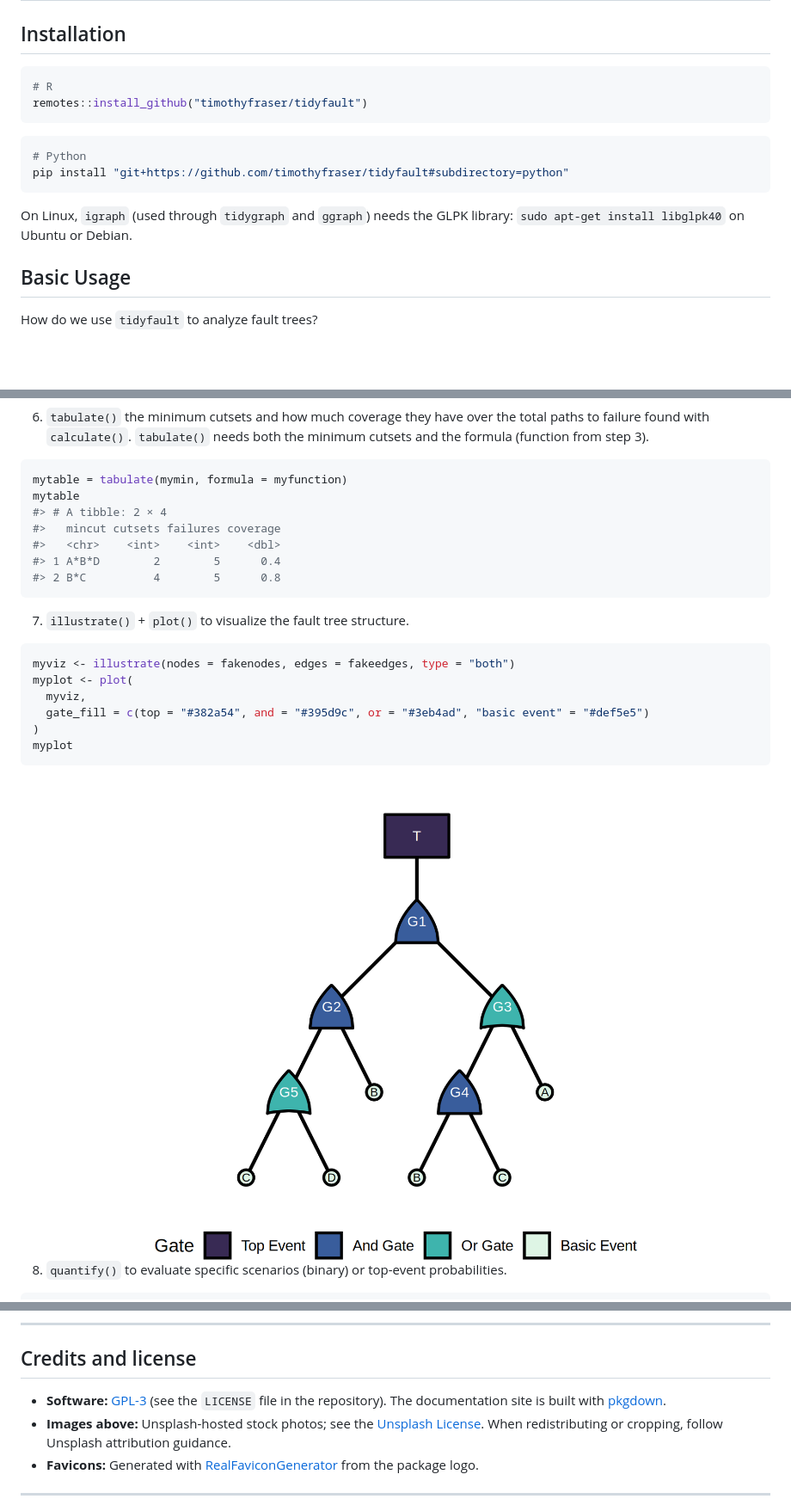
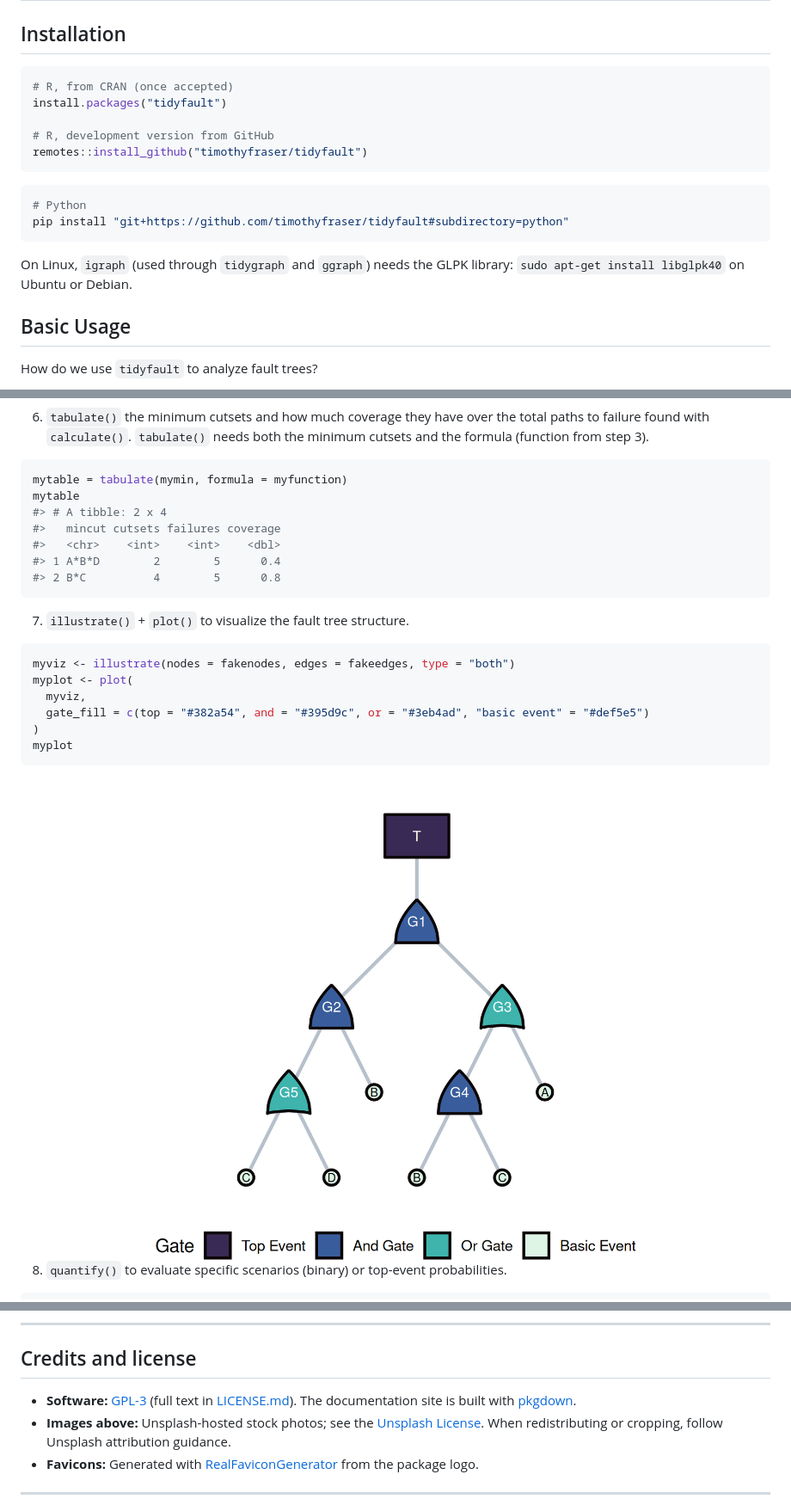
Before and after one commit to timothyfraser/tidyfault, a Markdown page: README.md, 3 parts joined by grey strips. Shown at 86% size. Drawn GitHub-style; pictures changed too: man/figures/README-visualize-1.png; blank space fills up the shorter version.

````diff
--- a/README.md
+++ b/README.md
@@ -64,18 +64,21 @@ License](https://unsplash.com/license).
 
 ## Installation
 
-```r
-# R
+``` r
+# R, from CRAN (once accepted)
+install.packages("tidyfault")
+
+# R, development version from GitHub
 remotes::install_github("timothyfraser/tidyfault")
 ```
 
-```sh
+``` sh
 # Python
 pip install "git+https://github.com/timothyfraser/tidyfault#subdirectory=python"
 ```
 
-On Linux, `igraph` (used through `tidygraph` and `ggraph`) needs the GLPK
-library: `sudo apt-get install libglpk40` on Ubuntu or Debian.
+On Linux, `igraph` (used through `tidygraph` and `ggraph`) needs the
+GLPK library: `sudo apt-get install libglpk40` on Ubuntu or Debian.
 
 ## Basic Usage
 
@@ -175,7 +178,7 @@ mymin
 ``` r
 mytable = tabulate(mymin, formula = myfunction)
 mytable
-#> # A tibble: 2 × 4
+#> # A tibble: 2 x 4
 #>   mincut cutsets failures coverage
 #>   <chr>    <int>    <int>    <dbl>
 #> 1 A*B*D        2        5      0.4
@@ -231,9 +234,11 @@ mytable = mygates %>%
 
 ## Credits and license
 
-- **Software:** [GPL-3](https://www.gnu.org/licenses/gpl-3.0.html) (see
-  the `LICENSE` file in the repository). The documentation site is built
-  with [pkgdown](https://pkgdown.r-lib.org/).
+- **Software:** [GPL-3](https://www.gnu.org/licenses/gpl-3.0.html) (full
+  text in
+  [LICENSE.md](https://github.com/timothyfraser/tidyfault/blob/main/LICENSE.md)).
+  The documentation site is built with
+  [pkgdown](https://pkgdown.r-lib.org/).
 - **Images above:** Unsplash-hosted stock photos; see the [Unsplash
   License](https://unsplash.com/license). When redistributing or
   cropping, follow Unsplash attribution guidance.
````
Also changed, not shown: other parts of README.md (+5 -5 lines), 1 other file.
